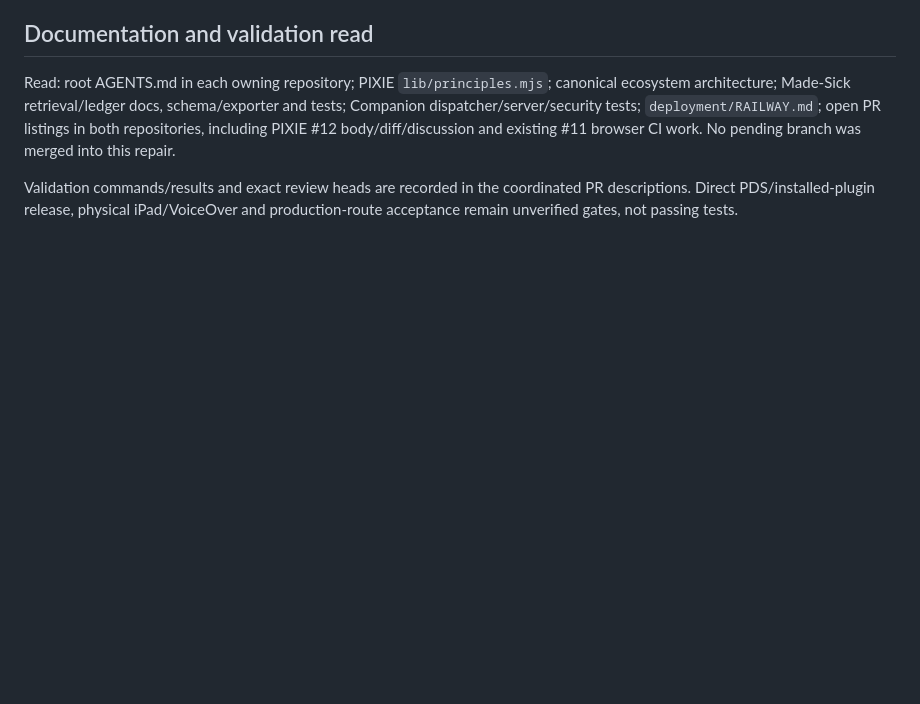
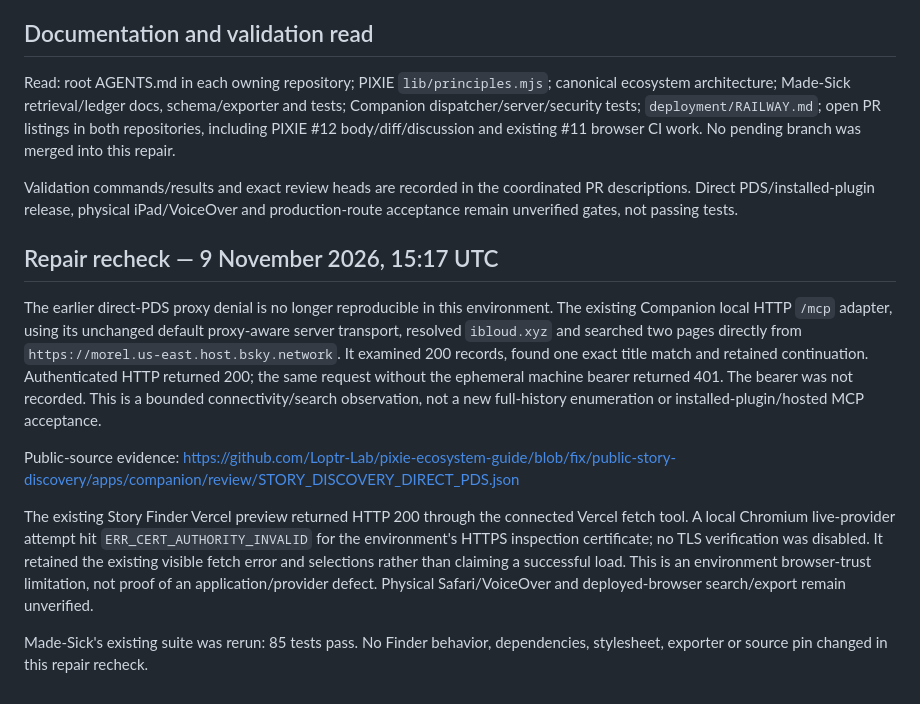
Before and after one commit to ibloud/made-sick, a Markdown page: docs/story-history-acceptance.md, the part around the change. GitHub-like rendering; blank space fills up the shorter version.

Commit message:
Record direct PDS recovery and remaining browser acceptance limits

```diff
--- a/docs/story-history-acceptance.md
+++ b/docs/story-history-acceptance.md
@@ -359,3 +359,28 @@ PIXIE PR #12 remains a separate disabled OAuth/security candidate. Its positive
 Read: root AGENTS.md in each owning repository; PIXIE `lib/principles.mjs`; canonical ecosystem architecture; Made-Sick retrieval/ledger docs, schema/exporter and tests; Companion dispatcher/server/security tests; `deployment/RAILWAY.md`; open PR listings in both repositories, including PIXIE #12 body/diff/discussion and existing #11 browser CI work. No pending branch was merged into this repair.
 
 Validation commands/results and exact review heads are recorded in the coordinated PR descriptions. Direct PDS/installed-plugin release, physical iPad/VoiceOver and production-route acceptance remain unverified gates, not passing tests.
+
+## Repair recheck — 9 November 2026, 15:17 UTC
+
+The earlier direct-PDS proxy denial is no longer reproducible in this environment.
+The existing Companion local HTTP `/mcp` adapter, using its unchanged default
+proxy-aware server transport, resolved `ibloud.xyz` and searched two pages directly
+from `https://morel.us-east.host.bsky.network`. It examined 200 records, found one
+exact title match and retained continuation. Authenticated HTTP returned 200;
+the same request without the ephemeral machine bearer returned 401. The bearer
+was not recorded. This is a bounded connectivity/search observation, not a new
+full-history enumeration or installed-plugin/hosted MCP acceptance.
+
+Public-source evidence:
+https://github.com/Loptr-Lab/pixie-ecosystem-guide/blob/fix/public-story-discovery/apps/companion/review/STORY_DISCOVERY_DIRECT_PDS.json
+
+The existing Story Finder Vercel preview returned HTTP 200 through the connected
+Vercel fetch tool. A local Chromium live-provider attempt hit
+`ERR_CERT_AUTHORITY_INVALID` for the environment's HTTPS inspection certificate;
+no TLS verification was disabled. It retained the existing visible fetch error
+and selections rather than claiming a successful load. This is an environment
+browser-trust limitation, not proof of an application/provider defect. Physical
+Safari/VoiceOver and deployed-browser search/export remain unverified.
+
+Made-Sick's existing suite was rerun: 85 tests pass. No Finder behavior,
+dependencies, stylesheet, exporter or source pin changed in this repair recheck.
```
